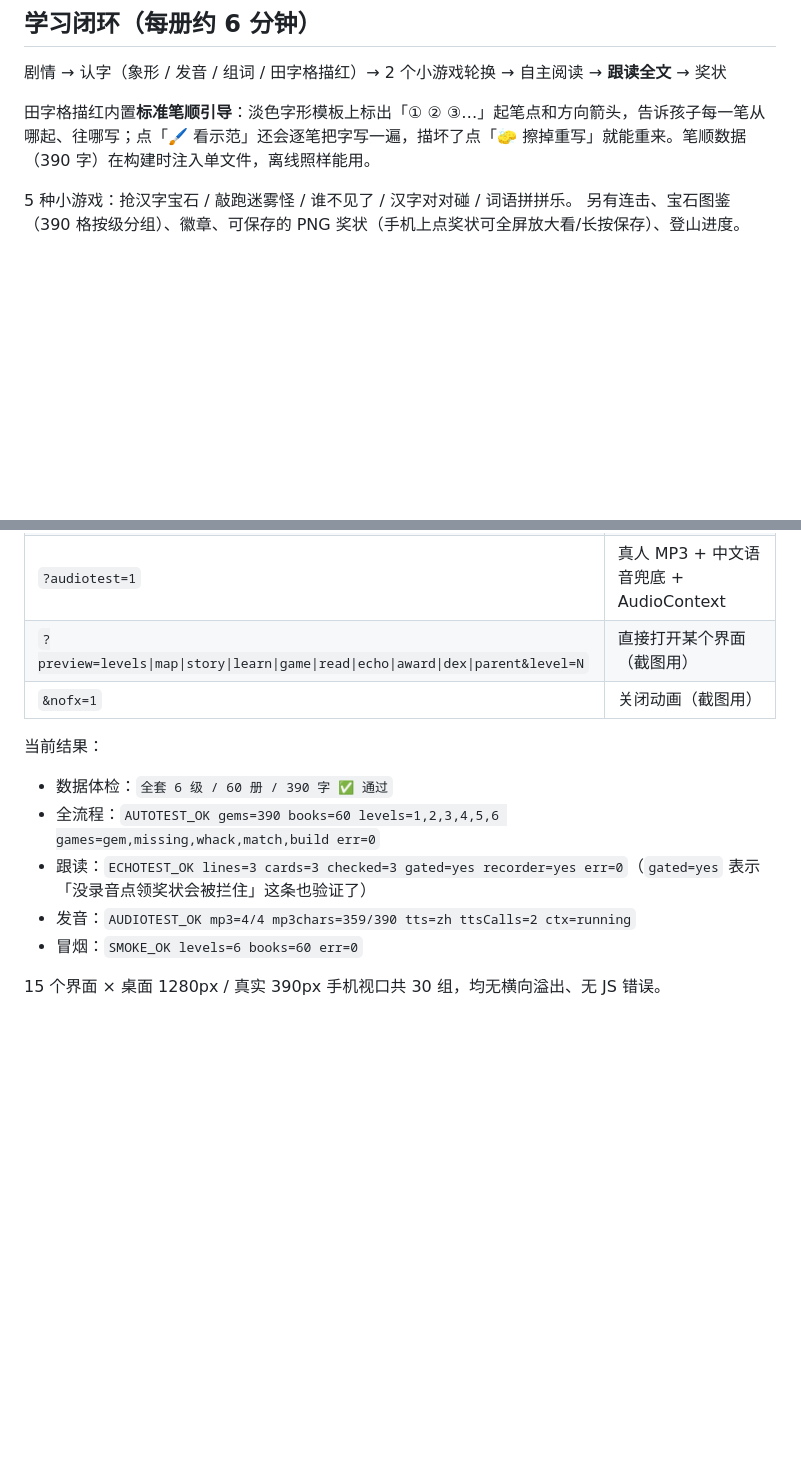
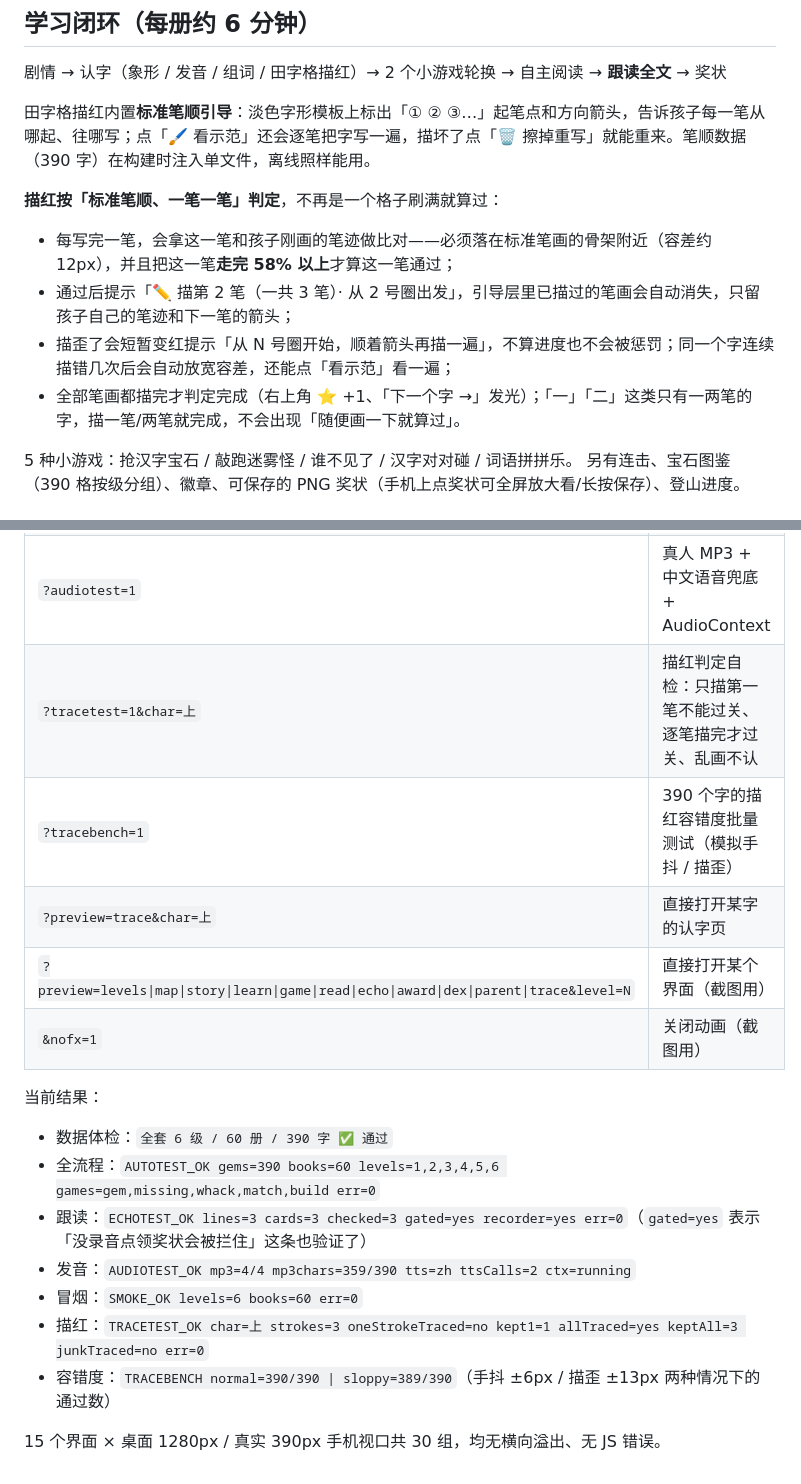
Before and after one commit to chillsann/little-goat-up-hill, a Markdown page: README.md, 2 parts joined by grey strips. Drawn GitHub-style; blank space fills up the shorter version.

```diff
--- a/README.md
+++ b/README.md
@@ -45,7 +45,14 @@
 
 剧情 → 认字（象形 / 发音 / 组词 / 田字格描红）→ 2 个小游戏轮换 → 自主阅读 → **跟读全文** → 奖状
 
-田字格描红内置**标准笔顺引导**：淡色字形模板上标出「① ② ③…」起笔点和方向箭头，告诉孩子每一笔从哪起、往哪写；点「🖌️ 看示范」还会逐笔把字写一遍，描坏了点「🧽 擦掉重写」就能重来。笔顺数据（390 字）在构建时注入单文件，离线照样能用。
+田字格描红内置**标准笔顺引导**：淡色字形模板上标出「① ② ③…」起笔点和方向箭头，告诉孩子每一笔从哪起、往哪写；点「🖌️ 看示范」还会逐笔把字写一遍，描坏了点「🗑️ 擦掉重写」就能重来。笔顺数据（390 字）在构建时注入单文件，离线照样能用。
+
+**描红按「标准笔顺、一笔一笔」判定**，不再是一个格子刷满就算过：
+
+- 每写完一笔，会拿这一笔和孩子刚画的笔迹做比对——必须落在标准笔画的骨架附近（容差约 12px），并且把这一笔**走完 58% 以上**才算这一笔通过；
+- 通过后提示「✏️ 描第 2 笔（一共 3 笔）· 从 2 号圈出发」，引导层里已描过的笔画会自动消失，只留孩子自己的笔迹和下一笔的箭头；
+- 描歪了会短暂变红提示「从 N 号圈开始，顺着箭头再描一遍」，不算进度也不会被惩罚；同一个字连续描错几次后会自动放宽容差，还能点「看示范」看一遍；
+- 全部笔画都描完才判定完成（右上角 ⭐ +1、「下一个字 →」发光）；「一」「二」这类只有一两笔的字，描一笔/两笔就完成，不会出现「随便画一下就算过」。
 
 5 种小游戏：抢汉字宝石 / 敲跑迷雾怪 / 谁不见了 / 汉字对对碰 / 词语拼拼乐。
 另有连击、宝石图鉴（390 格按级分组）、徽章、可保存的 PNG 奖状（手机上点奖状可全屏放大看/长按保存）、登山进度。
@@ -83,7 +90,10 @@ check-data.mjs      教材数据体检
 | `?echotest=1&level=3` | 跟读关卡自检（句子数 / 打卡 / 录音能力） |
 | `?smoke=1` | 6 级各界面与 5 种游戏渲染冒烟 |
 | `?audiotest=1` | 真人 MP3 + 中文语音兜底 + AudioContext |
-| `?preview=levels\|map\|story\|learn\|game\|read\|echo\|award\|dex\|parent&level=N` | 直接打开某个界面（截图用） |
+| `?tracetest=1&char=上` | 描红判定自检：只描第一笔不能过关、逐笔描完才过关、乱画不认 |
+| `?tracebench=1` | 390 个字的描红容错度批量测试（模拟手抖 / 描歪） |
+| `?preview=trace&char=上` | 直接打开某字的认字页 |
+| `?preview=levels\|map\|story\|learn\|game\|read\|echo\|award\|dex\|parent\|trace&level=N` | 直接打开某个界面（截图用） |
 | `&nofx=1` | 关闭动画（截图用） |
 
 当前结果：
@@ -93,5 +103,7 @@ check-data.mjs      教材数据体检
 - 跟读：`ECHOTEST_OK lines=3 cards=3 checked=3 gated=yes recorder=yes err=0`（`gated=yes` 表示「没录音点领奖状会被拦住」这条也验证了）
 - 发音：`AUDIOTEST_OK mp3=4/4 mp3chars=359/390 tts=zh ttsCalls=2 ctx=running`
 - 冒烟：`SMOKE_OK levels=6 books=60 err=0`
+- 描红：`TRACETEST_OK char=上 strokes=3 oneStrokeTraced=no kept1=1 allTraced=yes keptAll=3 junkTraced=no err=0`
+- 容错度：`TRACEBENCH normal=390/390 | sloppy=389/390`（手抖 ±6px / 描歪 ±13px 两种情况下的通过数）
 
 15 个界面 × 桌面 1280px / 真实 390px 手机视口共 30 组，均无横向溢出、无 JS 错误。
```
Also changed, not shown: preview2/1-trace-one-stroke.png (added), preview2/2-trace-done.png (added), preview2/4-mobile-trace.png (added), 4 other files.
